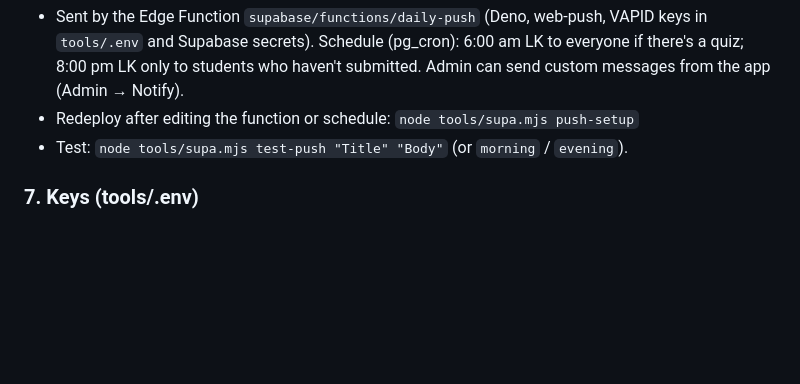
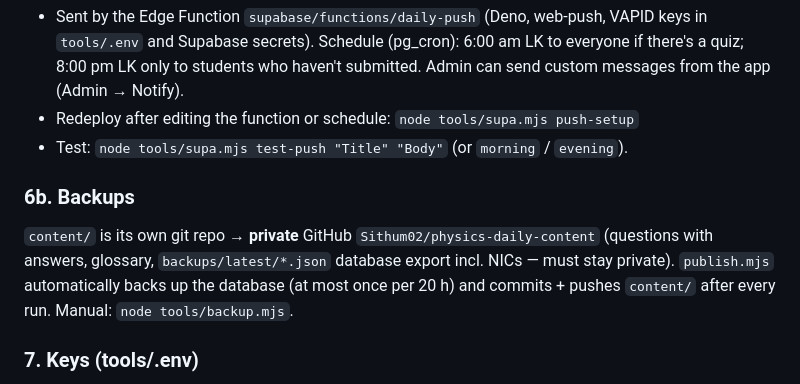
Before and after one commit to Sithum02/physics-daily, a Markdown page: WORKFLOW.md, the part around the change. Drawn GitHub-style; blank space fills up the shorter version.

Commit message:
Workflow: backups
Co-Authored-By: Claude Opus 5.5 <noreply@anthropic.com>

```diff
--- a/WORKFLOW.md
+++ b/WORKFLOW.md
@@ -113,6 +113,13 @@ node tools/supa.mjs sql supabase/daily.sql
 - Redeploy after editing the function or schedule: `node tools/supa.mjs push-setup`
 - Test: `node tools/supa.mjs test-push "Title" "Body"` (or `morning` / `evening`).
 
+### 6b. Backups
+
+`content/` is its own git repo → **private** GitHub `Sithum02/physics-daily-content` (questions with answers,
+glossary, `backups/latest/*.json` database export incl. NICs — must stay private). `publish.mjs` automatically
+backs up the database (at most once per 20 h) and commits + pushes `content/` after every run.
+Manual: `node tools/backup.mjs`.
+
 ### 7. Keys (tools/.env)
 
 `SUPABASE_SERVICE_KEY` is a new-style `sb_secret_` key (goes in the `apikey` header only).
```
